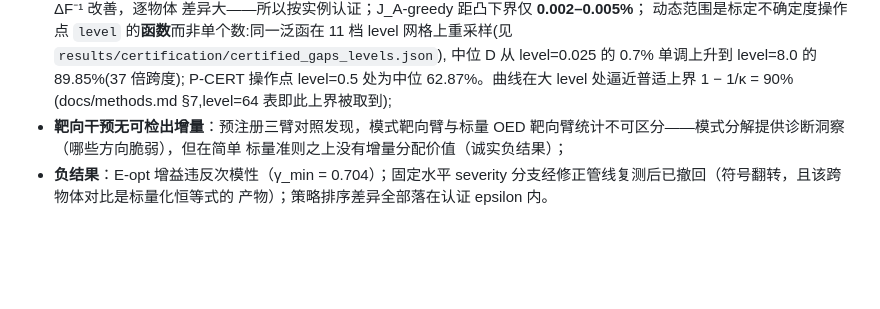
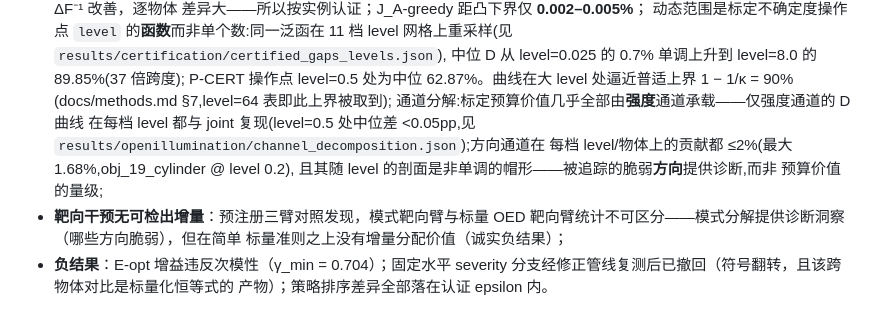
Before and after one commit to dddsx3/mode-resolved-calibration, a Markdown page: README.zh-CN.md, the part around the change. Rendered like a GitHub page; blank space fills up the shorter version.

```diff
--- a/README.zh-CN.md
+++ b/README.zh-CN.md
@@ -101,6 +101,12 @@ spec = retention_spectrum(DeltaF, A.T @ A) # 逐模式保留率
   中位 D 从 level=0.025 的 0.7% 单调上升到 level=8.0 的 89.85%(37 倍跨度);
   P-CERT 操作点 level=0.5 处为中位 62.87%。曲线在大 level 处逼近普适上界
   1 − 1/κ = 90%(docs/methods.md §7,level=64 表即此上界被取到);
+  通道分解:标定预算价值几乎全部由**强度**通道承载——仅强度通道的 D 曲线
+  在每档 level 都与 joint 复现(level=0.5 处中位差 <0.05pp,见
+  `results/openillumination/channel_decomposition.json`);方向通道在
+  每档 level/物体上的贡献都 ≤2%(最大 1.68%,obj_19_cylinder @ level 0.2),
+  且其随 level 的剖面是非单调的帽形——被追踪的脆弱**方向**提供诊断,而非
+  预算价值的量级;
 - **靶向干预无可检出增量**：预注册三臂对照发现，模式靶向臂与标量 OED
   靶向臂统计不可区分——模式分解提供诊断洞察（哪些方向脆弱），但在简单
   标量准则之上没有增量分配价值（诚实负结果）；
```
Also changed, not shown: README.md (+11 -0 lines), docs/claims.md (+1 -0 lines), docs/img/channel_decomposition.png (added), 4 other files.
